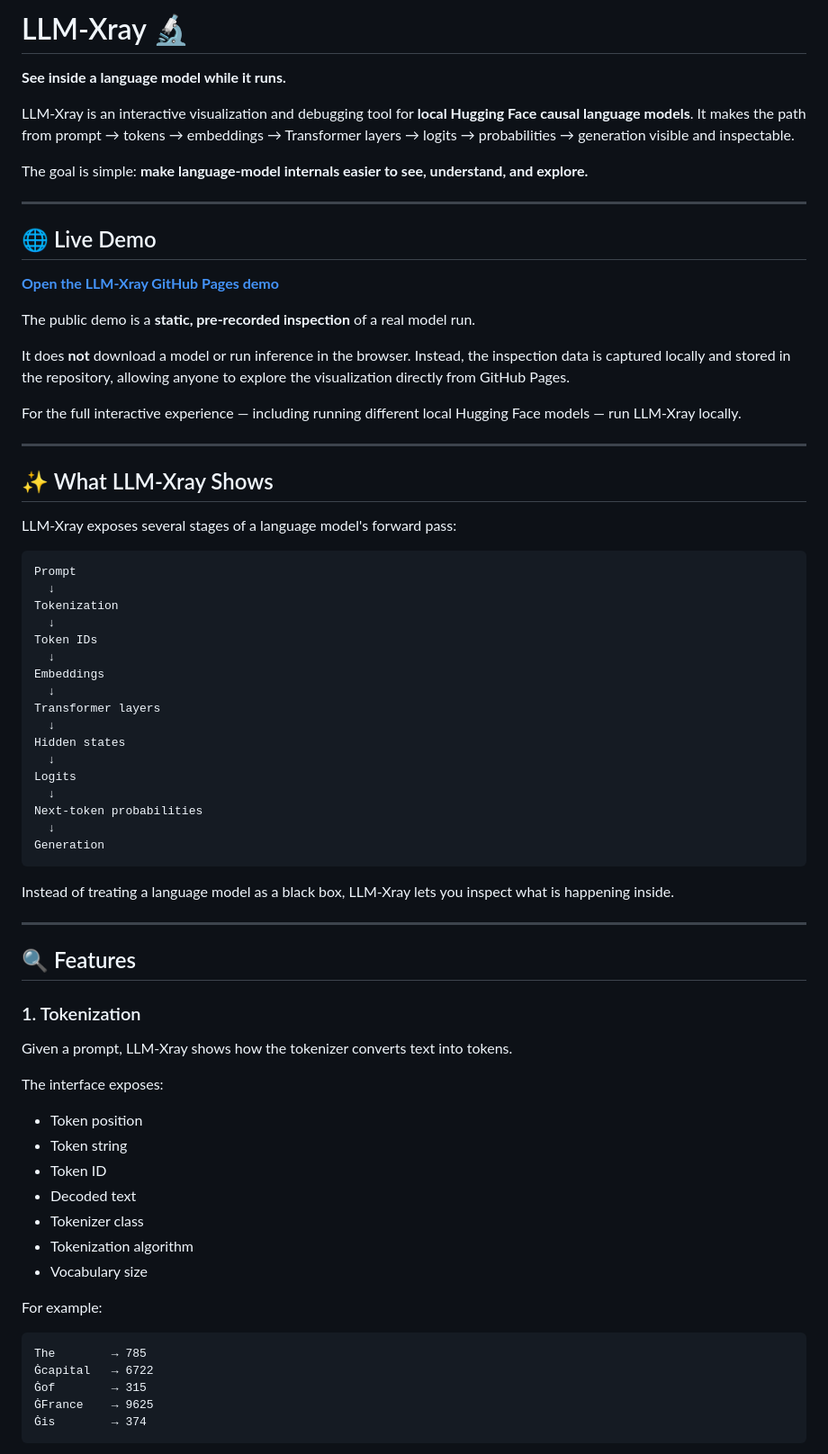
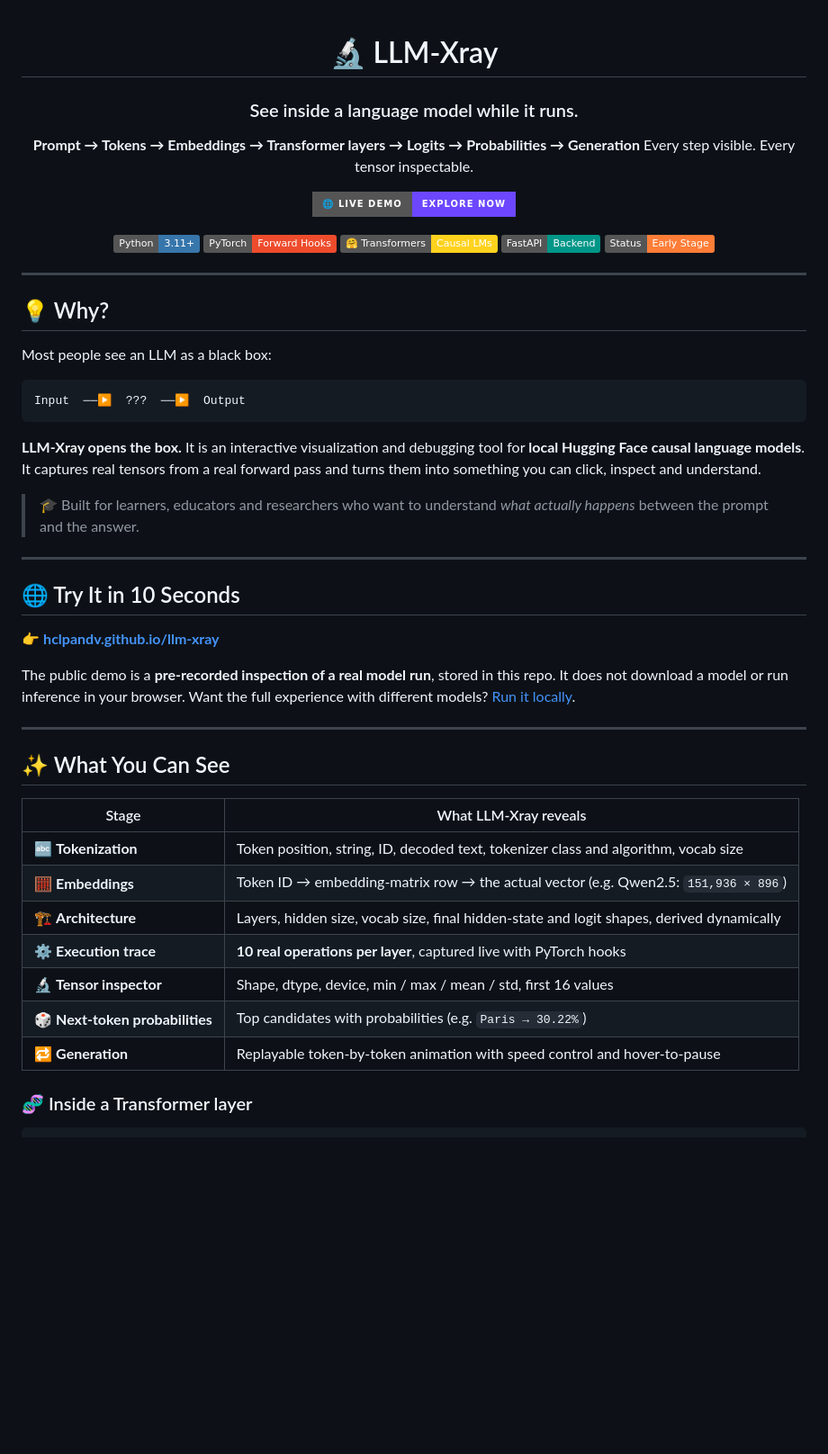
Before and after one commit to hclpandv/llm-xray, a Markdown page: README.md, the part around one of its changes. Shown at 90% size. Rendered like a GitHub page; badges without logos; blank space fills up the shorter version.

Commit message:
Revise README for better clarity and organization
Updated README.md to enhance clarity and structure, including new sections and improved formatting.

````diff
--- a/README.md
+++ b/README.md
@@ -1,75 +1,58 @@
-# LLM-Xray 🔬
+<div align="center">
 
-**See inside a language model while it runs.**
+# 🔬 LLM-Xray
 
-LLM-Xray is an interactive visualization and debugging tool for **local Hugging Face causal language models**. It makes the path from prompt → tokens → embeddings → Transformer layers → logits → probabilities → generation visible and inspectable.
+### See inside a language model while it runs.
+**Prompt → Tokens → Embeddings → Transformer layers → Logits → Probabilities → Generation**
+Every step visible. Every tensor inspectable.
 
-The goal is simple: **make language-model internals easier to see, understand, and explore.**
+[![Live Demo](https://img.shields.io/badge/🌐_LIVE_DEMO-Explore_Now-6C47FF?style=for-the-badge)](https://hclpandv.github.io/llm-xray/)
+
+![Python](https://img.shields.io/badge/Python-3.11+-3776AB?logo=python&logoColor=white)
+![PyTorch](https://img.shields.io/badge/PyTorch-Forward_Hooks-EE4C2C?logo=pytorch&logoColor=white)
+![Hugging Face](https://img.shields.io/badge/🤗_Transformers-Causal_LMs-FFD21E)
+![FastAPI](https://img.shields.io/badge/FastAPI-Backend-009688?logo=fastapi&logoColor=white)
+![Status](https://img.shields.io/badge/Status-Early_Stage-orange)
+
+</div>
 
 ---
 
-## 🌐 Live Demo
+## 💡 Why?
 
-**[Open the LLM-Xray GitHub Pages demo](https://hclpandv.github.io/llm-xray/)**
+Most people see an LLM as a black box:
 
-The public demo is a **static, pre-recorded inspection** of a real model run.
+```
+Input  ──▶  ???  ──▶  Output
+```
 
-It does **not** download a model or run inference in the browser. Instead, the inspection data is captured locally and stored in the repository, allowing anyone to explore the visualization directly from GitHub Pages.
+**LLM-Xray opens the box.** It is an interactive visualization and debugging tool for **local Hugging Face causal language models**. It captures real tensors from a real forward pass and turns them into something you can click, inspect and understand.
 
-For the full interactive experience — including running different local Hugging Face models — run LLM-Xray locally.
+> 🎓 Built for learners, educators and researchers who want to understand *what actually happens* between the prompt and the answer.
 
 ---
 
-## ✨ What LLM-Xray Shows
+## 🌐 Try It in 10 Seconds
 
-LLM-Xray exposes several stages of a language model's forward pass:
+👉 **[hclpandv.github.io/llm-xray](https://hclpandv.github.io/llm-xray/)**
 
-```text
-Prompt
-  ↓
-Tokenization
-  ↓
-Token IDs
-  ↓
-Embeddings
-  ↓
-Transformer layers
-  ↓
-Hidden states
-  ↓
-Logits
-  ↓
-Next-token probabilities
-  ↓
-Generation
-```
-
-Instead of treating a language model as a black box, LLM-Xray lets you inspect what is happening inside.
+The public demo is a **pre-recorded inspection of a real model run**, stored in this repo. It does not download a model or run inference in your browser.
+Want the full experience with different models? [Run it locally](#️-run-locally).
 
 ---
 
-## 🔍 Features
+## ✨ What You Can See
 
-### 1. Tokenization
+| Stage | What LLM-Xray reveals |
+|---|---|
+| 🔤 **Tokenization** | Token position, string, ID, decoded text, tokenizer class and algorithm, vocab size |
+| 🧮 **Embeddings** | Token ID → embedding-matrix row → the actual vector (e.g. Qwen2.5: `151,936 × 896`) |
+| 🏗️ **Architecture** | Layers, hidden size, vocab size, final hidden-state and logit shapes, derived dynamically |
+| ⚙️ **Execution trace** | **10 real operations per layer**, captured live with PyTorch hooks |
+| 🔬 **Tensor inspector** | Shape, dtype, device, min / max / mean / std, first 16 values |
+| 🎲 **Next-token probabilities** | Top candidates with probabilities (e.g. `Paris → 30.22%`) |
+| 🔁 **Generation** | Replayable token-by-token animation with speed control and hover-to-pause |
 
-Given a prompt, LLM-Xray shows how the tokenizer converts text into tokens.
+### 🧬 Inside a Transformer layer
 
-The interface exposes:
-
-* Token position
-* Token string
-* Token ID
-* Decoded text
-* Tokenizer class
-* Tokenization algorithm
-* Vocabulary size
-
-For example:
-
-```text
-The        → 785
-Ġcapital   → 6722
-Ġof        → 315
-ĠFrance    → 9625
-Ġis        → 374
 ```
````
Also changed, not shown: other parts of README.md (+51 -396 lines).
